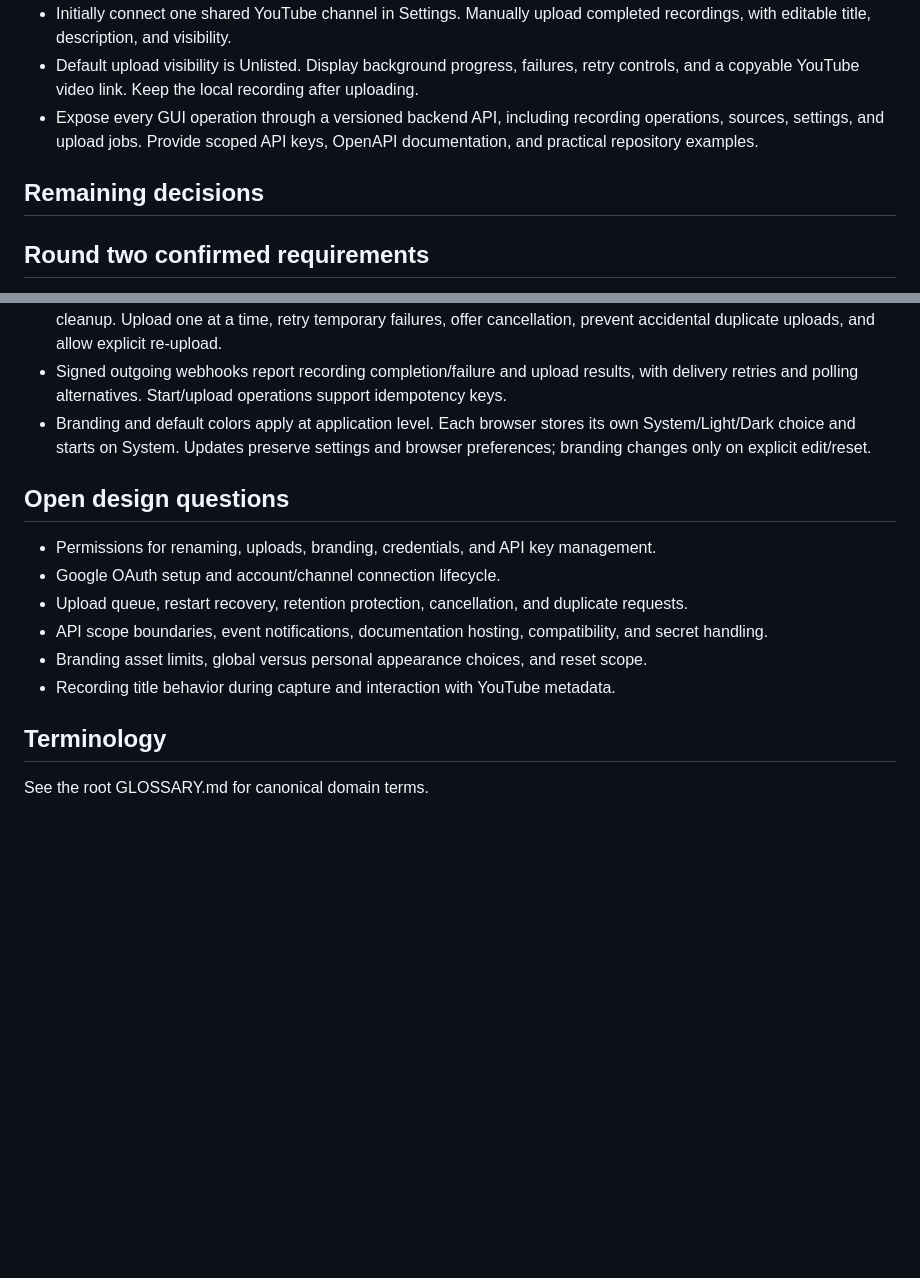
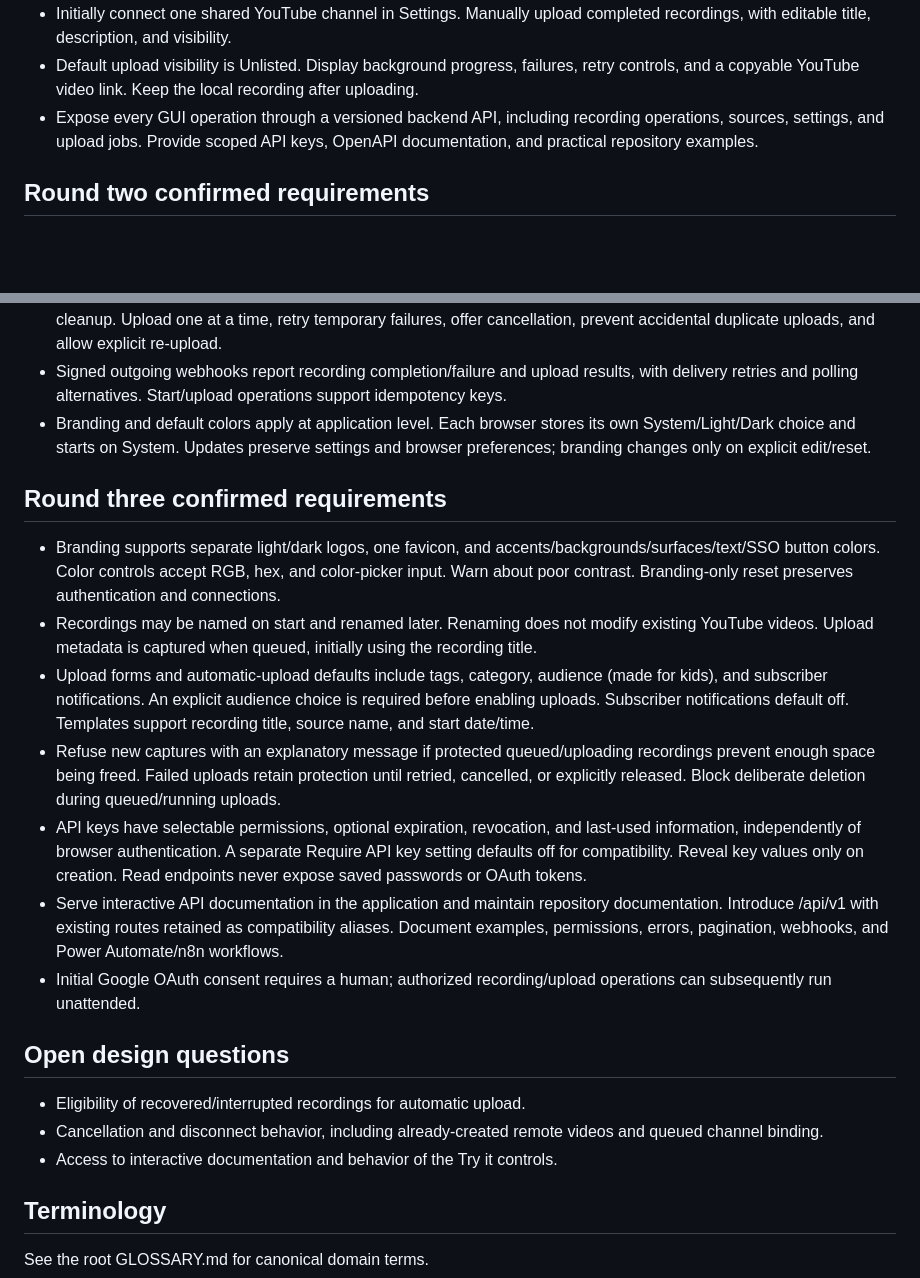
Before and after one commit to YaBoiSean319/stream-recorder, a Markdown page: docs/design/branding-youtube-api.md, 2 parts joined by grey strips. Drawn GitHub-style; blank space fills up the shorter version.

Commit message:
docs: confirm branding recording upload and API access decisions

```diff
--- a/docs/design/branding-youtube-api.md
+++ b/docs/design/branding-youtube-api.md
@@ -14,8 +14,6 @@ Status: design interview in progress. Confirmed choices below are requirements;
 - Default upload visibility is Unlisted. Display background progress, failures, retry controls, and a copyable YouTube video link. Keep the local recording after uploading.
 - Expose every GUI operation through a versioned backend API, including recording operations, sources, settings, and upload jobs. Provide scoped API keys, OpenAPI documentation, and practical repository examples.
 
-## Remaining decisions
-
 ## Round two confirmed requirements
 
 - Operators may rename recordings and upload them; Administrators manage shared branding, the YouTube connection, and API keys. Recording deletion remains administrator-only.
@@ -25,14 +23,21 @@ Status: design interview in progress. Confirmed choices below are requirements;
 - Signed outgoing webhooks report recording completion/failure and upload results, with delivery retries and polling alternatives. Start/upload operations support idempotency keys.
 - Branding and default colors apply at application level. Each browser stores its own System/Light/Dark choice and starts on System. Updates preserve settings and browser preferences; branding changes only on explicit edit/reset.
 
+## Round three confirmed requirements
+
+- Branding supports separate light/dark logos, one favicon, and accents/backgrounds/surfaces/text/SSO button colors. Color controls accept RGB, hex, and color-picker input. Warn about poor contrast. Branding-only reset preserves authentication and connections.
+- Recordings may be named on start and renamed later. Renaming does not modify existing YouTube videos. Upload metadata is captured when queued, initially using the recording title.
+- Upload forms and automatic-upload defaults include tags, category, audience (made for kids), and subscriber notifications. An explicit audience choice is required before enabling uploads. Subscriber notifications default off. Templates support recording title, source name, and start date/time.
+- Refuse new captures with an explanatory message if protected queued/uploading recordings prevent enough space being freed. Failed uploads retain protection until retried, cancelled, or explicitly released. Block deliberate deletion during queued/running uploads.
+- API keys have selectable permissions, optional expiration, revocation, and last-used information, independently of browser authentication. A separate Require API key setting defaults off for compatibility. Reveal key values only on creation. Read endpoints never expose saved passwords or OAuth tokens.
+- Serve interactive API documentation in the application and maintain repository documentation. Introduce /api/v1 with existing routes retained as compatibility aliases. Document examples, permissions, errors, pagination, webhooks, and Power Automate/n8n workflows.
+- Initial Google OAuth consent requires a human; authorized recording/upload operations can subsequently run unattended.
+
 ## Open design questions
 
-- Permissions for renaming, uploads, branding, credentials, and API key management.
-- Google OAuth setup and account/channel connection lifecycle.
-- Upload queue, restart recovery, retention protection, cancellation, and duplicate requests.
-- API scope boundaries, event notifications, documentation hosting, compatibility, and secret handling.
-- Branding asset limits, global versus personal appearance choices, and reset scope.
-- Recording title behavior during capture and interaction with YouTube metadata.
+- Eligibility of recovered/interrupted recordings for automatic upload.
+- Cancellation and disconnect behavior, including already-created remote videos and queued channel binding.
+- Access to interactive documentation and behavior of the Try it controls.
 
 ## Terminology
 
```
